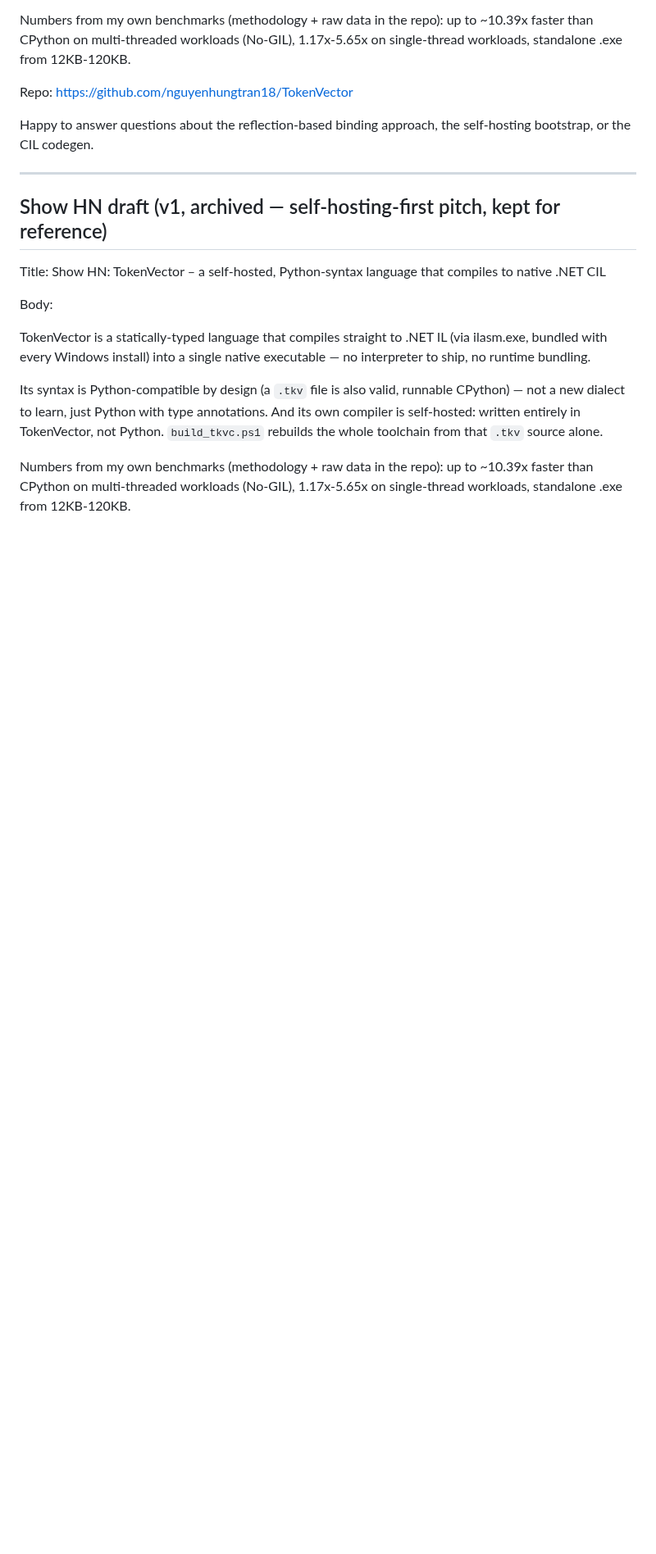
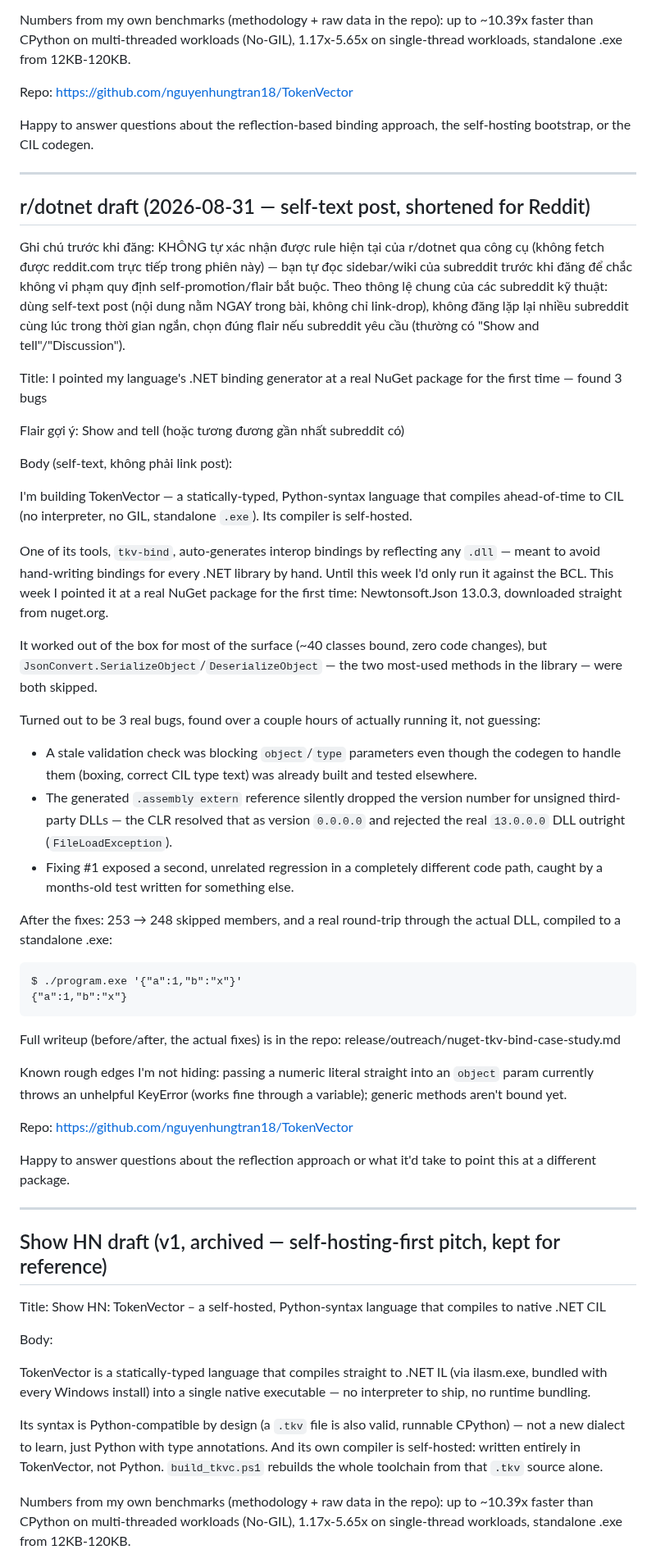
Before and after one commit to nguyenhungtran18/TokenVector, a Markdown page: outreach/show-hn-draft.md, the part around the change. Shown at 82% size. GitHub-like rendering; blank space fills up the shorter version.

Commit message:
docs(release): them ban rut gon r/dotnet (self-text post) cho case study tkv-bind/NuGet
Cung noi dung cot loi voi Show HN v2 nhung dang self-text post (khong
chi link-drop) dung phong cach Reddit, kem ghi chu KHONG tu xac nhan
duoc rule hien tai cua r/dotnet (khong fetch duoc reddit.com trong
phien) - user tu kiem tra sidebar/wiki truoc khi dang.

🤖 Generated with Claude Code
Co-Authored-By: Claude Sonnet 5 <noreply@anthropic.com>

```diff
--- a/outreach/show-hn-draft.md
+++ b/outreach/show-hn-draft.md
@@ -64,6 +64,71 @@ the self-hosting bootstrap, or the CIL codegen.
 
 ---
 
+## r/dotnet draft (2026-08-31 — self-text post, shortened for Reddit)
+
+Ghi chú trước khi đăng: KHÔNG tự xác nhận được rule hiện tại của
+r/dotnet qua công cụ (không fetch được reddit.com trực tiếp trong phiên
+này) — bạn tự đọc sidebar/wiki của subreddit trước khi đăng để chắc
+không vi phạm quy định self-promotion/flair bắt buộc. Theo thông lệ
+chung của các subreddit kỹ thuật: dùng self-text post (nội dung nằm
+NGAY trong bài, không chỉ link-drop), không đăng lặp lại nhiều subreddit
+cùng lúc trong thời gian ngắn, chọn đúng flair nếu subreddit yêu cầu
+(thường có "Show and tell"/"Discussion").
+
+Title: I pointed my language's .NET binding generator at a real NuGet package for the first time — found 3 bugs
+
+Flair gợi ý: Show and tell (hoặc tương đương gần nhất subreddit có)
+
+Body (self-text, không phải link post):
+
+I'm building TokenVector — a statically-typed, Python-syntax language
+that compiles ahead-of-time to CIL (no interpreter, no GIL, standalone
+`.exe`). Its compiler is self-hosted.
+
+One of its tools, `tkv-bind`, auto-generates interop bindings by
+reflecting any `.dll` — meant to avoid hand-writing bindings for every
+.NET library by hand. Until this week I'd only run it against the BCL.
+This week I pointed it at a real NuGet package for the first time:
+Newtonsoft.Json 13.0.3, downloaded straight from nuget.org.
+
+It worked out of the box for most of the surface (~40 classes bound,
+zero code changes), but `JsonConvert.SerializeObject`/`DeserializeObject`
+— the two most-used methods in the library — were both skipped.
+
+Turned out to be 3 real bugs, found over a couple hours of actually
+running it, not guessing:
+
+- A stale validation check was blocking `object`/`type` parameters even
+  though the codegen to handle them (boxing, correct CIL type text) was
+  already built and tested elsewhere.
+- The generated `.assembly extern` reference silently dropped the
+  version number for unsigned third-party DLLs — the CLR resolved that
+  as version `0.0.0.0` and rejected the real `13.0.0.0` DLL outright
+  (`FileLoadException`).
+- Fixing #1 exposed a second, unrelated regression in a completely
+  different code path, caught by a months-old test written for
+  something else.
+
+After the fixes: 253 → 248 skipped members, and a real round-trip
+through the actual DLL, compiled to a standalone .exe:
+
+    $ ./program.exe '{"a":1,"b":"x"}'
+    {"a":1,"b":"x"}
+
+Full writeup (before/after, the actual fixes) is in the repo:
+release/outreach/nuget-tkv-bind-case-study.md
+
+Known rough edges I'm not hiding: passing a numeric literal straight
+into an `object` param currently throws an unhelpful KeyError (works
+fine through a variable); generic methods aren't bound yet.
+
+Repo: https://github.com/nguyenhungtran18/TokenVector
+
+Happy to answer questions about the reflection approach or what it'd
+take to point this at a different package.
+
+---
+
 ## Show HN draft (v1, archived — self-hosting-first pitch, kept for reference)
 
 Title: Show HN: TokenVector – a self-hosted, Python-syntax language that compiles to native .NET CIL
```
